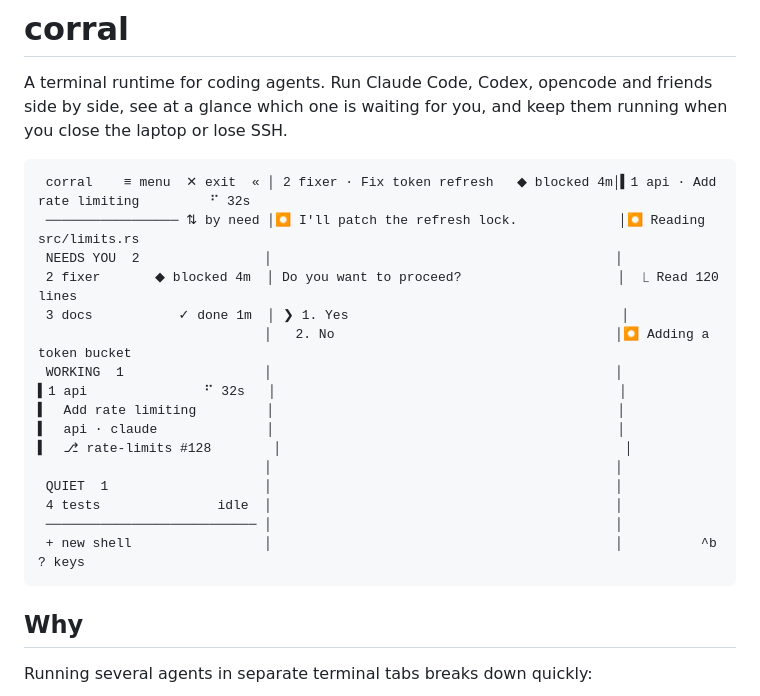
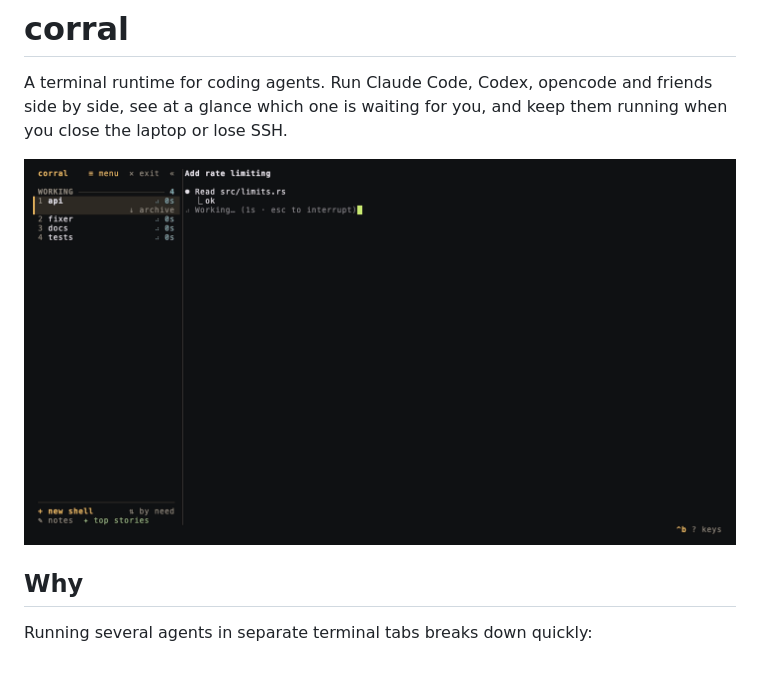
Before and after one commit to bottercode/corral, a Markdown page: README.md, the part around the change. Rendered like a GitHub page; pictures changed too: docs/demo.gif (added); blank space fills up the shorter version.

Commit message:
README: a recorded demo of the sidebar, with the vhs kit that makes it

````diff
--- a/README.md
+++ b/README.md
@@ -11,24 +11,9 @@ A terminal runtime for coding agents. Run Claude Code, Codex, opencode and
 friends side by side, see at a glance which one is waiting for you, and keep
 them running when you close the laptop or lose SSH.
 
-```
- corral    ≡ menu  ✕ exit  « │ 2 fixer · Fix token refresh   ◆ blocked 4m│▍1 api · Add rate limiting         ⠋ 32s
- ───────────────── ⇅ by need │⏺ I'll patch the refresh lock.             │⏺ Reading src/limits.rs
- NEEDS YOU  2                │                                            │
- 2 fixer       ◆ blocked 4m  │ Do you want to proceed?                    │  ⎿ Read 120 lines
- 3 docs           ✓ done 1m  │ ❯ 1. Yes                                   │
-                             │   2. No                                    │⏺ Adding a token bucket
- WORKING  1                  │                                            │
-▍1 api               ⠋ 32s   │                                            │
-▍  Add rate limiting         │                                            │
-▍  api · claude              │                                            │
-▍  ⎇ rate-limits #128        │                                            │
-                             │                                            │
- QUIET  1                    │                                            │
- 4 tests               idle  │                                            │
- ─────────────────────────── │                                            │
- + new shell                 │                                            │          ^b ? keys
-```
+<p align="center">
+  <img src="docs/demo.gif" alt="corral: agents sorted by who needs you; jumping to a blocked agent and approving it" width="900">
+</p>
 
 ## Why
 
````
Also changed, not shown: 4 other files.
